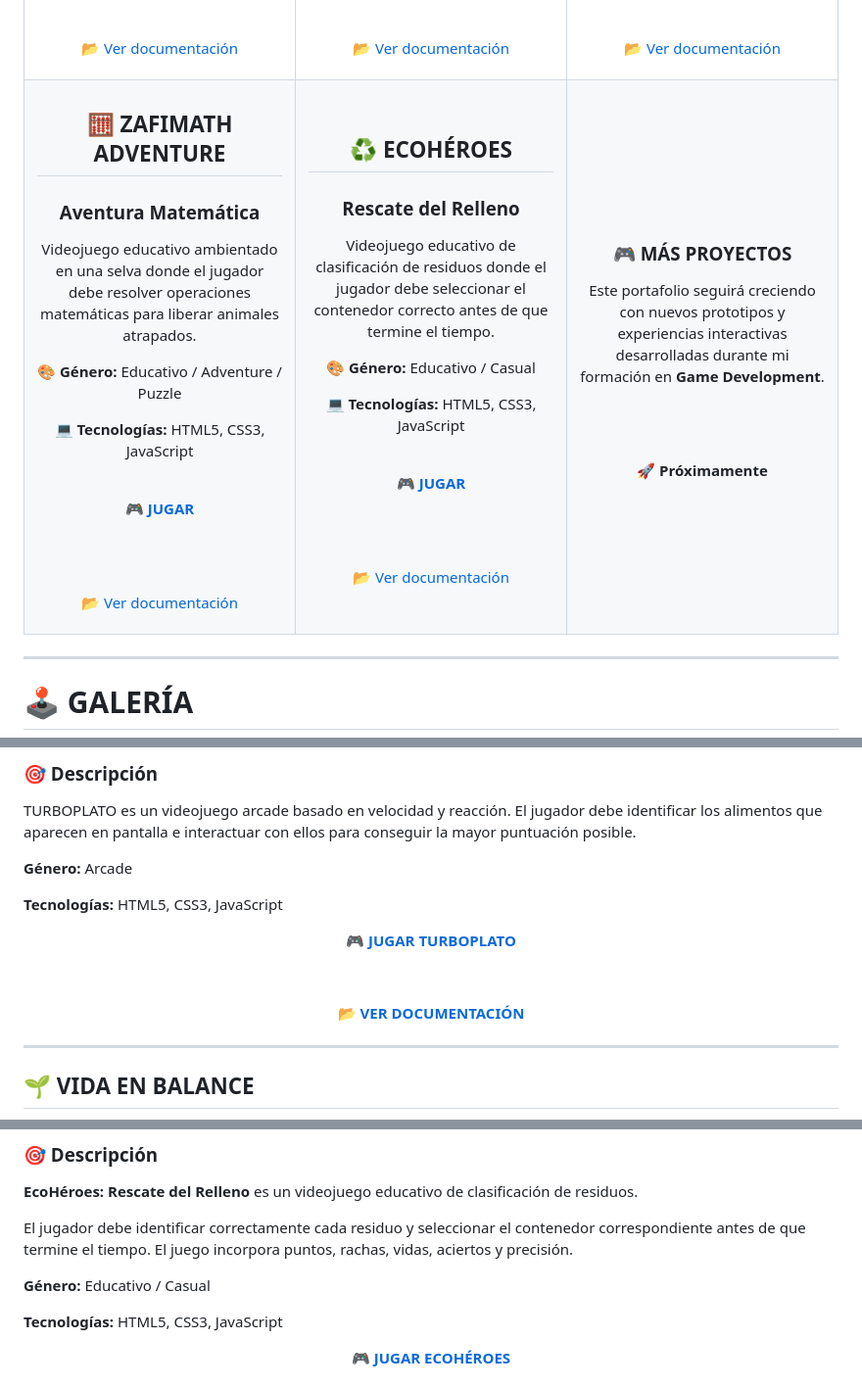
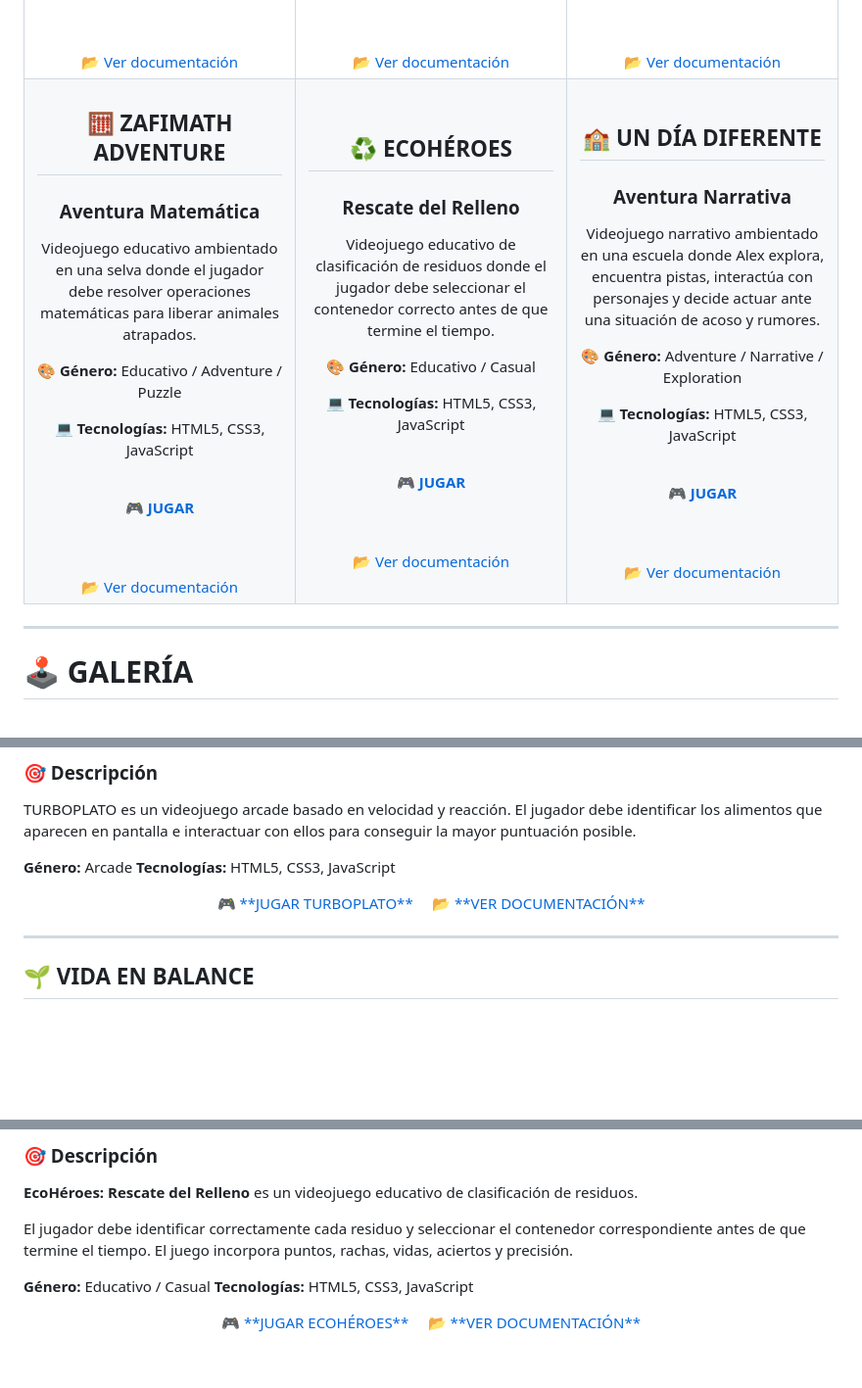
Before and after one commit to Pattybln/game-development-portfolio, a Markdown page: README.md, 3 parts joined by grey strips. Shown at 98% size. Rendered like a GitHub page; blank space fills up the shorter version.

```diff
--- a/README.md
+++ b/README.md
@@ -142,17 +130,13 @@ Videojuego educativo ambientado en una selva donde el jugador debe resolver oper
 <br>
 
 <a href="https://pattybln.github.io/game-development-portfolio/ZAFARI/">
-
 <strong>🎮 JUGAR</strong>
-
 </a>
 
 <br><br>
 
 <a href="./ZAFARI">
-
 📂 Ver documentación
-
 </a>
 
 </td>
@@ -172,30 +156,40 @@ Videojuego educativo de clasificación de residuos donde el jugador debe selecci
 <br>
 
 <a href="https://pattybln.github.io/game-development-portfolio/ECOHEROES/">
-
 <strong>🎮 JUGAR</strong>
-
 </a>
 
 <br><br>
 
 <a href="./ECOHEROES">
-
 📂 Ver documentación
-
 </a>
 
 </td>
 
 <td width="33%" align="center">
 
-### 🎮 MÁS PROYECTOS
+## 🏫 UN DÍA DIFERENTE
 
-Este portafolio seguirá creciendo con nuevos prototipos y experiencias interactivas desarrolladas durante mi formación en **Game Development**.
+### Aventura Narrativa
+
+Videojuego narrativo ambientado en una escuela donde Alex explora, encuentra pistas, interactúa con personajes y decide actuar ante una situación de acoso y rumores.
+
+**🎨 Género:** Adventure / Narrative / Exploration
+
+**💻 Tecnologías:** HTML5, CSS3, JavaScript
+
+<br>
+
+<a href="https://pattybln.github.io/game-development-portfolio/UN_DIA_DIFERENTE/">
+<strong>🎮 JUGAR</strong>
+</a>
 
 <br><br>
 
-**🚀 Próximamente**
+<a href="./UN_DIA_DIFERENTE">
+📂 Ver documentación
+</a>
 
 </td>
 
@@ -221,23 +215,16 @@ Este portafolio seguirá creciendo con nuevos prototipos y experiencias interact
 TURBOPLATO es un videojuego arcade basado en velocidad y reacción. El jugador debe identificar los alimentos que aparecen en pantalla e interactuar con ellos para conseguir la mayor puntuación posible.
 
 **Género:** Arcade
-
 **Tecnologías:** HTML5, CSS3, JavaScript
 
 <div align="center">
 
 <a href="https://pattybln.github.io/game-development-portfolio/TURBOPLATO/">
-
 🎮 **JUGAR TURBOPLATO**
-
 </a>
-
-
-
+&nbsp;&nbsp;&nbsp;
 <a href="./TURBOPLATO">
-
 📂 **VER DOCUMENTACIÓN**
-
 </a>
 
 </div>
@@ -371,14 +337,15 @@ El jugador debe resolver operaciones de suma, resta, multiplicación y división
 El jugador debe identificar correctamente cada residuo y seleccionar el contenedor correspondiente antes de que termine el tiempo. El juego incorpora puntos, rachas, vidas, aciertos y precisión.
 
 **Género:** Educativo / Casual
-
 **Tecnologías:** HTML5, CSS3, JavaScript
 
 <div align="center">
 
 <a href="https://pattybln.github.io/game-development-portfolio/ECOHEROES/">
-
 🎮 **JUGAR ECOHÉROES**
-
+</a>
+&nbsp;&nbsp;&nbsp;
+<a href="./ECOHEROES">
+📂 **VER DOCUMENTACIÓN**
 </a>
 
```
Also changed, not shown: other parts of README.md (+97 -103 lines).
